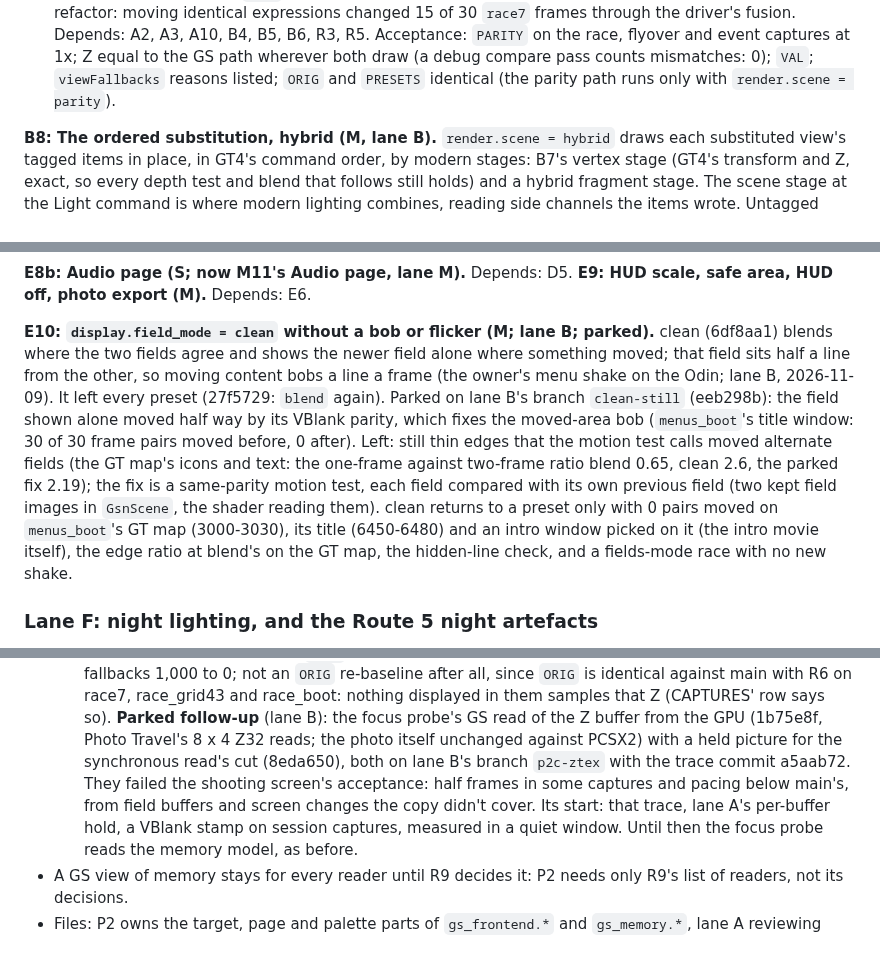
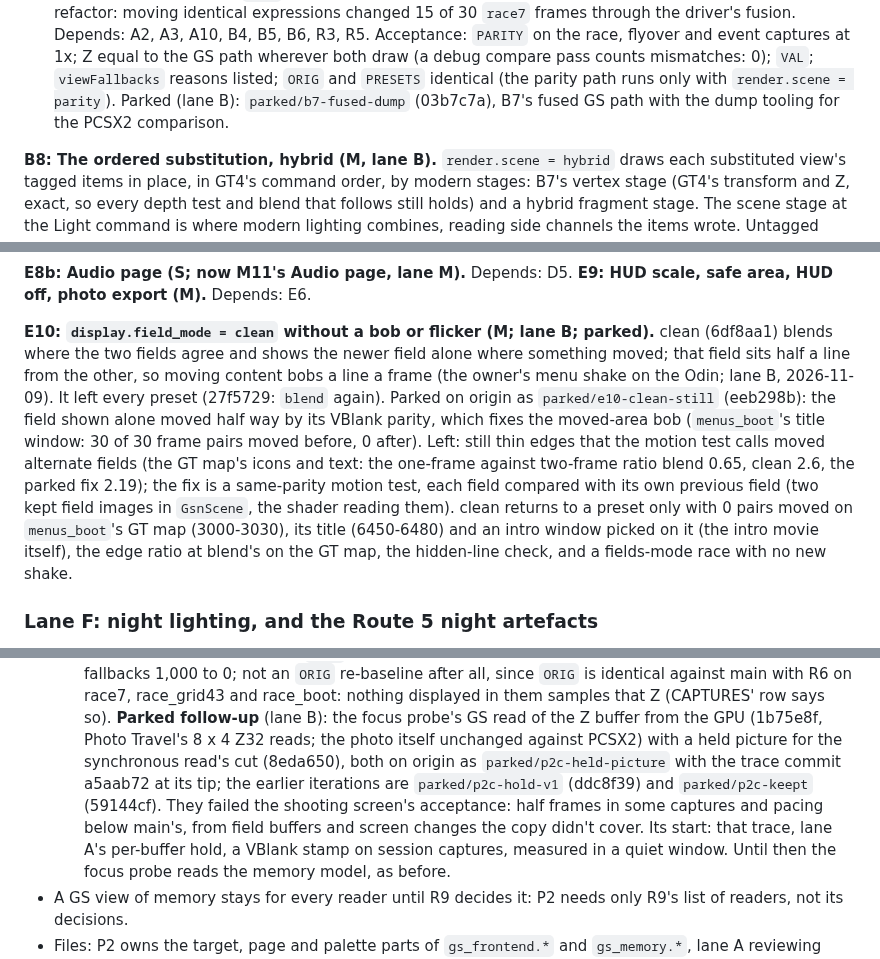
Before and after one commit to Ganitzsh/gt4-native, a Markdown page: docs/modern/PLAN.md, 3 parts joined by grey strips. Drawn GitHub-style.

Commit message:
docs(modern): PLAN names lane B's parked branches: P2c, E10 and B7 (rule 10)
P2c's parked follow-up is on origin as parked/p2c-held-picture (1b75e8f, 8eda650, the trace a5aab72 at its tip),
with the earlier iterations parked/p2c-hold-v1 (ddc8f39) and parked/p2c-keept (59144cf); E10's clean-still fix is
parked/e10-clean-still (eeb298b); B7's fused GS path with its PCSX2 dump tooling is parked/b7-fused-dump (03b7c7a).
The old local branch names are gone.

Docs only: tools/comment_only.py exits 0, so the build and run gates are skipped (PLAN rule 9).

Co-Authored-By: Claude Opus 5.5 <noreply@anthropic.com>

```diff
--- a/docs/modern/PLAN.md
+++ b/docs/modern/PLAN.md
@@ -480,6 +480,7 @@ Depends: A2, A3, A10, B4, B5, B6, R3, R5.
 Acceptance: `PARITY` on the race, flyover and event captures at 1x; Z equal to the GS path wherever both draw (a
 debug compare pass counts mismatches: 0); `VAL`; `viewFallbacks` reasons listed; `ORIG` and `PRESETS` identical (the
 parity path runs only with `render.scene = parity`).
+Parked (lane B): `parked/b7-fused-dump` (03b7c7a), B7's fused GS path with the dump tooling for the PCSX2 comparison.
 
 **B8: The ordered substitution, hybrid (M, lane B).** `render.scene = hybrid` draws each substituted view's tagged
 items in place, in GT4's command order, by modern stages: B7's vertex stage (GT4's transform and Z, exact, so every
@@ -1282,16 +1283,16 @@ and reset from the pad alone; a profile set in the menu matches the file; the me
 **E9: HUD scale, safe area, HUD off, photo export (M).** Depends: E6.
 
 **E10: `display.field_mode = clean` without a bob or flicker (M; lane B; parked).** clean (6df8aa1) blends where the
-two fields agree and shows the newer field alone where something moved; that field sits half a line from the other,
-so moving content bobs a line a frame (the owner's menu shake on the Odin; lane B, 2026-11-09). It left every preset
-(27f5729: `blend` again). Parked on lane B's branch `clean-still` (eeb298b): the field shown alone moved half way by
-its VBlank parity, which fixes the moved-area bob (`menus_boot`'s title window: 30 of 30 frame pairs moved before, 0
-after). Left: still thin edges that the motion test calls moved alternate fields (the GT map's icons and text: the
+two fields agree and shows the newer field alone where something moved; that field sits half a line from the other, so
+moving content bobs a line a frame (the owner's menu shake on the Odin; lane B, 2026-11-09). It left every preset
+(27f5729: `blend` again). Parked on origin as `parked/e10-clean-still` (eeb298b): the field shown alone moved half way
+by its VBlank parity, which fixes the moved-area bob (`menus_boot`'s title window: 30 of 30 frame pairs moved before,
+0 after). Left: still thin edges that the motion test calls moved alternate fields (the GT map's icons and text: the
 one-frame against two-frame ratio blend 0.65, clean 2.6, the parked fix 2.19); the fix is a same-parity motion test,
-each field compared with its own previous field (two kept field images in `GsnScene`, the shader reading them).
-clean returns to a preset only with 0 pairs moved on `menus_boot`'s GT map (3000-3030), its title (6450-6480) and an
-intro window picked on it (the intro movie itself), the edge ratio at blend's on the GT map, the hidden-line check,
-and a fields-mode race with no new shake.
+each field compared with its own previous field (two kept field images in `GsnScene`, the shader reading them). clean
+returns to a preset only with 0 pairs moved on `menus_boot`'s GT map (3000-3030), its title (6450-6480) and an intro
+window picked on it (the intro movie itself), the edge ratio at blend's on the GT map, the hidden-line check, and a
+fields-mode race with no new shake.
 
 ### Lane F: night lighting, and the Route 5 night artefacts
 
@@ -1696,9 +1697,10 @@ commits).** What is left of docs/NATIVE_V2.md (step 1's textures are done):
     identical against main with R6 on race7, race_grid43 and race_boot: nothing displayed in them samples that Z
     (CAPTURES' row says so). **Parked follow-up** (lane B): the focus probe's GS read of the Z buffer from the GPU
     (1b75e8f, Photo Travel's 8 x 4 Z32 reads; the photo itself unchanged against PCSX2) with a held picture for the
-    synchronous read's cut (8eda650), both on lane B's branch `p2c-ztex` with the trace commit a5aab72. They failed
-    the shooting screen's acceptance: half frames in some captures and pacing below main's, from field buffers and
-    screen changes the copy didn't cover. Its start: that trace, lane A's per-buffer hold, a VBlank stamp on session
+    synchronous read's cut (8eda650), both on origin as `parked/p2c-held-picture` with the trace commit a5aab72 at its
+    tip; the earlier iterations are `parked/p2c-hold-v1` (ddc8f39) and `parked/p2c-keept` (59144cf). They failed the
+    shooting screen's acceptance: half frames in some captures and pacing below main's, from field buffers and screen
+    changes the copy didn't cover. Its start: that trace, lane A's per-buffer hold, a VBlank stamp on session
     captures, measured in a quiet window. Until then the focus probe reads the memory model, as before.
 - A GS view of memory stays for every reader until R9 decides it: P2 needs only R9's list of readers, not its
   decisions.
```
